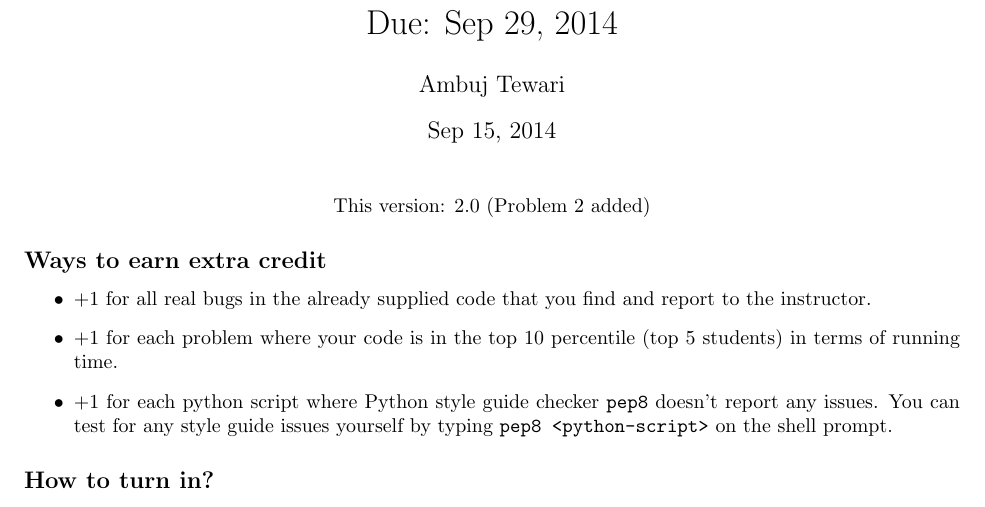
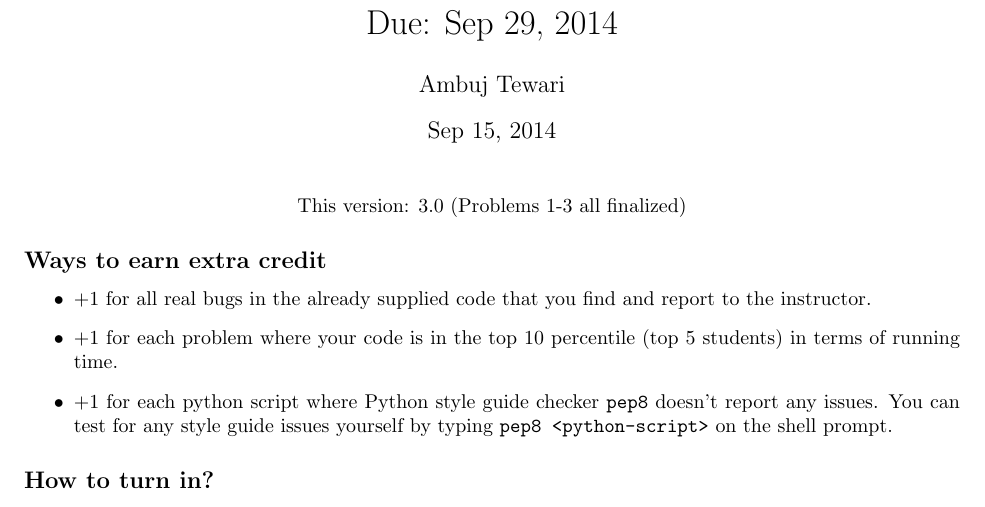
Before and after one commit to ambujtewari/stats607a-fall2014, a LaTeX problem sheet (homeworks/hw1.tex): part of page 1 of 5, cut so that both start at the same text. Compiled offline with pdfLaTeX.

Commit message:
Parts 1-3 of HW 1 finalized

```diff
--- a/homeworks/hw1.tex
+++ b/homeworks/hw1.tex
@@ -7,7 +7,7 @@
 \maketitle
 
 \begin{center}
-This version: 2.0 (Problem 2 added)
+This version: 3.0 (Problems 1-3 all finalized)
 \end{center}
 
 \subsection*{Ways to earn extra credit}
```
